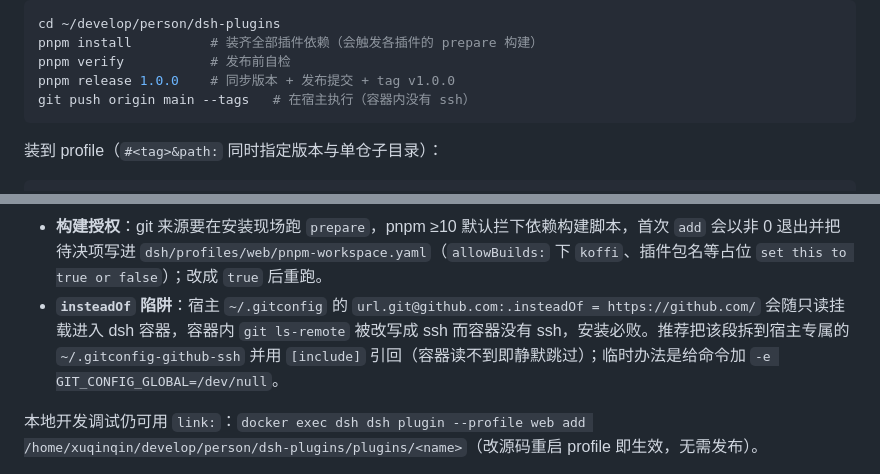
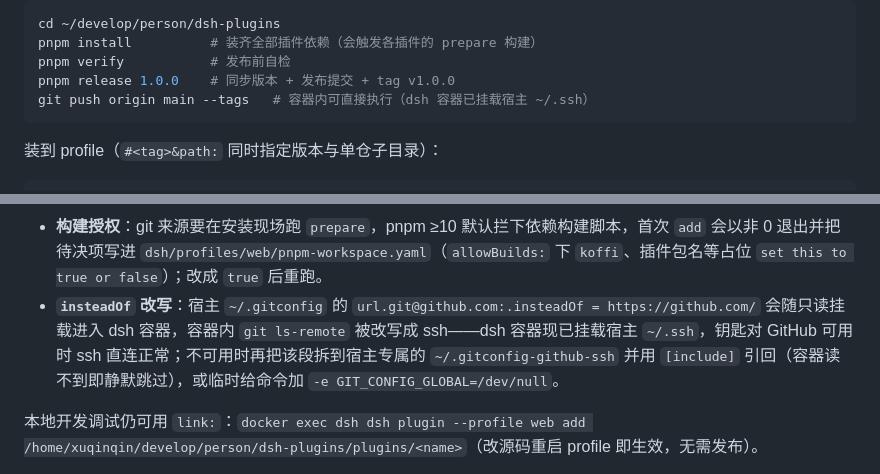
Before and after one commit to exponentxqq/.dotfiles, a Markdown page: dsh/README.md, 2 parts joined by grey strips. Drawn GitHub-style.

Commit message:
docs(dsh): 修正容器无 ssh 的过时表述（dsh 容器已挂载宿主 ~/.ssh）

````diff
--- a/dsh/README.md
+++ b/dsh/README.md
@@ -71,7 +71,7 @@ cd ~/develop/person/dsh-plugins
 pnpm install          # 装齐全部插件依赖（会触发各插件的 prepare 构建）
 pnpm verify           # 发布前自检
 pnpm release 1.0.0    # 同步版本 + 发布提交 + tag v1.0.0
-git push origin main --tags   # 在宿主执行（容器内没有 ssh）
+git push origin main --tags   # 容器内可直接执行（dsh 容器已挂载宿主 ~/.ssh）
 ```
 
 装到 profile（`#<tag>&path:` 同时指定版本与单仓子目录）：
@@ -92,7 +92,7 @@ docker exec dsh dsh --profile web --dump-config-schema   # 校验配置可加载
 两个常见阻碍：
 
 - **构建授权**：git 来源要在安装现场跑 `prepare`，pnpm ≥10 默认拦下依赖构建脚本，首次 `add` 会以非 0 退出并把待决项写进 `dsh/profiles/web/pnpm-workspace.yaml`（`allowBuilds:` 下 `koffi`、插件包名等占位 `set this to true or false`）；改成 `true` 后重跑。
-- **`insteadOf` 陷阱**：宿主 `~/.gitconfig` 的 `url.git@github.com:.insteadOf = https://github.com/` 会随只读挂载进入 dsh 容器，容器内 `git ls-remote` 被改写成 ssh 而容器没有 ssh，安装必败。推荐把该段拆到宿主专属的 `~/.gitconfig-github-ssh` 并用 `[include]` 引回（容器读不到即静默跳过）；临时办法是给命令加 `-e GIT_CONFIG_GLOBAL=/dev/null`。
+- **`insteadOf` 改写**：宿主 `~/.gitconfig` 的 `url.git@github.com:.insteadOf = https://github.com/` 会随只读挂载进入 dsh 容器，容器内 `git ls-remote` 被改写成 ssh——dsh 容器现已挂载宿主 `~/.ssh`，钥匙对 GitHub 可用时 ssh 直连正常；不可用时再把该段拆到宿主专属的 `~/.gitconfig-github-ssh` 并用 `[include]` 引回（容器读不到即静默跳过），或临时给命令加 `-e GIT_CONFIG_GLOBAL=/dev/null`。
 
 本地开发调试仍可用 `link:`：`docker exec dsh dsh plugin --profile web add /home/xuqinqin/develop/person/dsh-plugins/plugins/<name>`（改源码重启 profile 即生效，无需发布）。
 
````
